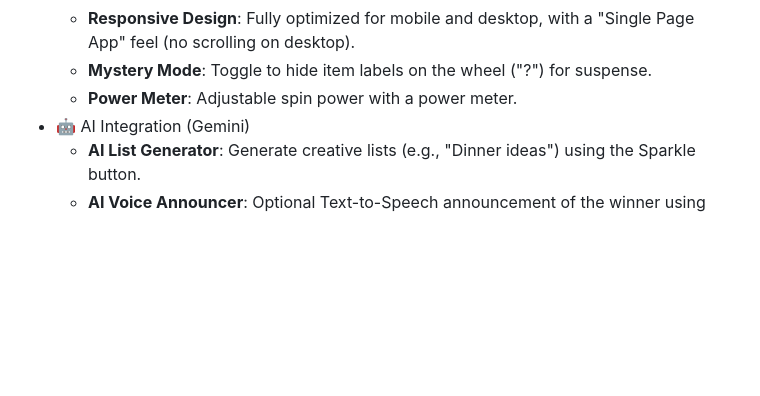
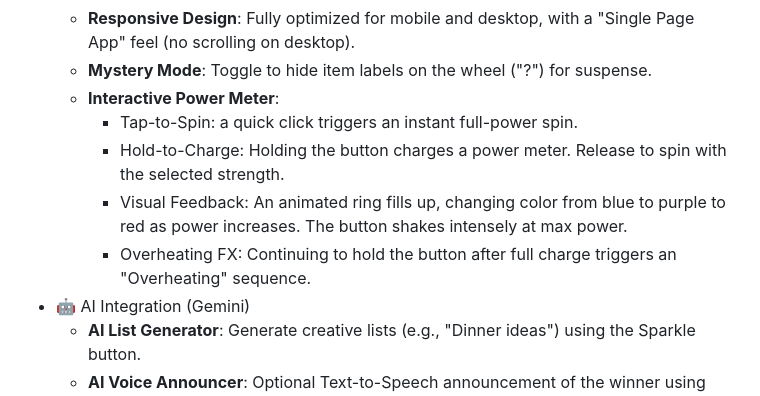
Before and after one commit to jsadeli/spinwheel, a Markdown page: README.md, the part around the change. Rendered like a GitHub page; blank space fills up the shorter version.

Commit message:
docs: enhance interactive power meter with tap-to-spin, hold-to-charge, visual feedback, and overheating effects

```diff
--- a/README.md
+++ b/README.md
@@ -29,7 +29,11 @@ Screenshot:
   - **Theme System**: Toggle between Auto (System), Light, and Dark modes.
   - **Responsive Design**: Fully optimized for mobile and desktop, with a "Single Page App" feel (no scrolling on desktop).
   - **Mystery Mode**: Toggle to hide item labels on the wheel ("?") for suspense.
-  - **Power Meter**: Adjustable spin power with a power meter.
+  - **Interactive Power Meter**:
+    - Tap-to-Spin: a quick click triggers an instant full-power spin.
+    - Hold-to-Charge: Holding the button charges a power meter. Release to spin with the selected strength.
+    - Visual Feedback: An animated ring fills up, changing color from blue to purple to red as power increases. The button shakes intensely at max power.
+    - Overheating FX: Continuing to hold the button after full charge triggers an "Overheating" sequence.
 - 🤖 AI Integration (Gemini)
   - **AI List Generator**: Generate creative lists (e.g., "Dinner ideas") using the Sparkle button.
   - **AI Voice Announcer**: Optional Text-to-Speech announcement of the winner using Gemini's high-quality voices.
```
